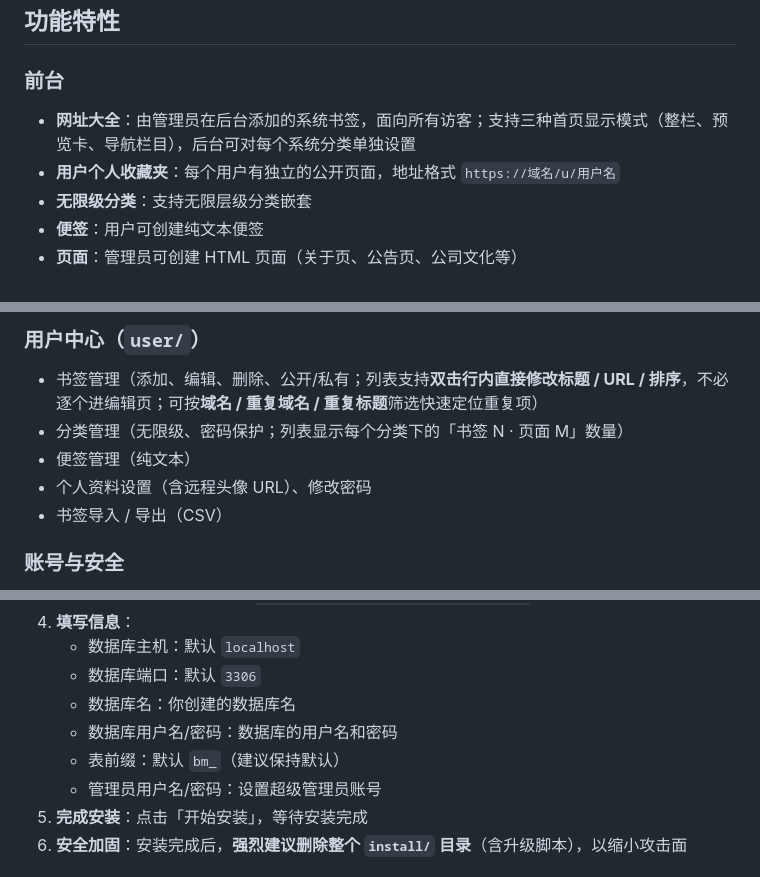
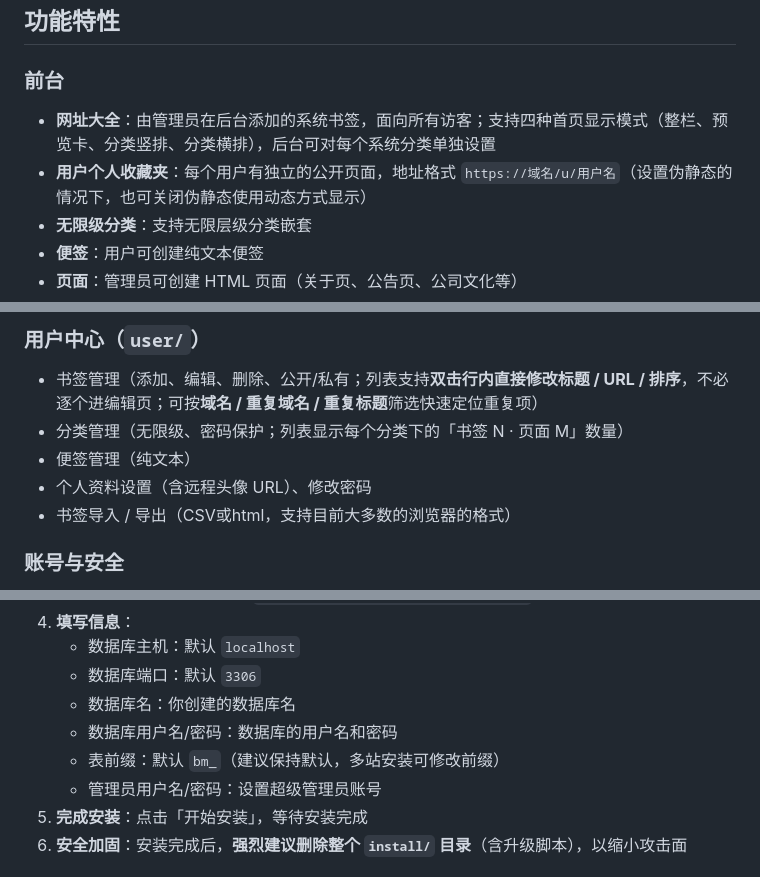
Before and after one commit to Hange77/tysls_bm, a Markdown page: README.md, 3 parts joined by grey strips. Rendered like a GitHub page.

```diff
--- a/README.md
+++ b/README.md
@@ -3,8 +3,8 @@
 ## 功能特性
 
 ### 前台
-- **网址大全**：由管理员在后台添加的系统书签，面向所有访客；支持三种首页显示模式（整栏、预览卡、导航栏目），后台可对每个系统分类单独设置
-- **用户个人收藏夹**：每个用户有独立的公开页面，地址格式 `https://域名/u/用户名`
+- **网址大全**：由管理员在后台添加的系统书签，面向所有访客；支持四种首页显示模式（整栏、预览卡、分类竖排、分类横排），后台可对每个系统分类单独设置
+- **用户个人收藏夹**：每个用户有独立的公开页面，地址格式 `https://域名/u/用户名`（设置伪静态的情况下，也可关闭伪静态使用动态方式显示）
 - **无限级分类**：支持无限层级分类嵌套
 - **便签**：用户可创建纯文本便签
 - **页面**：管理员可创建 HTML 页面（关于页、公告页、公司文化等）
@@ -22,7 +22,7 @@
 - 分类管理（无限级、密码保护；列表显示每个分类下的「书签 N · 页面 M」数量）
 - 便签管理（纯文本）
 - 个人资料设置（含远程头像 URL）、修改密码
-- 书签导入 / 导出（CSV）
+- 书签导入 / 导出（CSV或html，支持目前大多数的浏览器的格式）
 
 ### 账号与安全
 - **注册**：支持开放注册（后台可开关），含邮箱格式校验与频率限制
@@ -68,7 +68,7 @@
    - 数据库端口：默认 `3306`
    - 数据库名：你创建的数据库名
    - 数据库用户名/密码：数据库的用户名和密码
-   - 表前缀：默认 `bm_`（建议保持默认）
+   - 表前缀：默认 `bm_`（建议保持默认，多站安装可修改前缀）
    - 管理员用户名/密码：设置超级管理员账号
 5. **完成安装**：点击「开始安装」，等待安装完成
 6. **安全加固**：安装完成后，**强烈建议删除整个 `install/` 目录**（含升级脚本），以缩小攻击面
```
